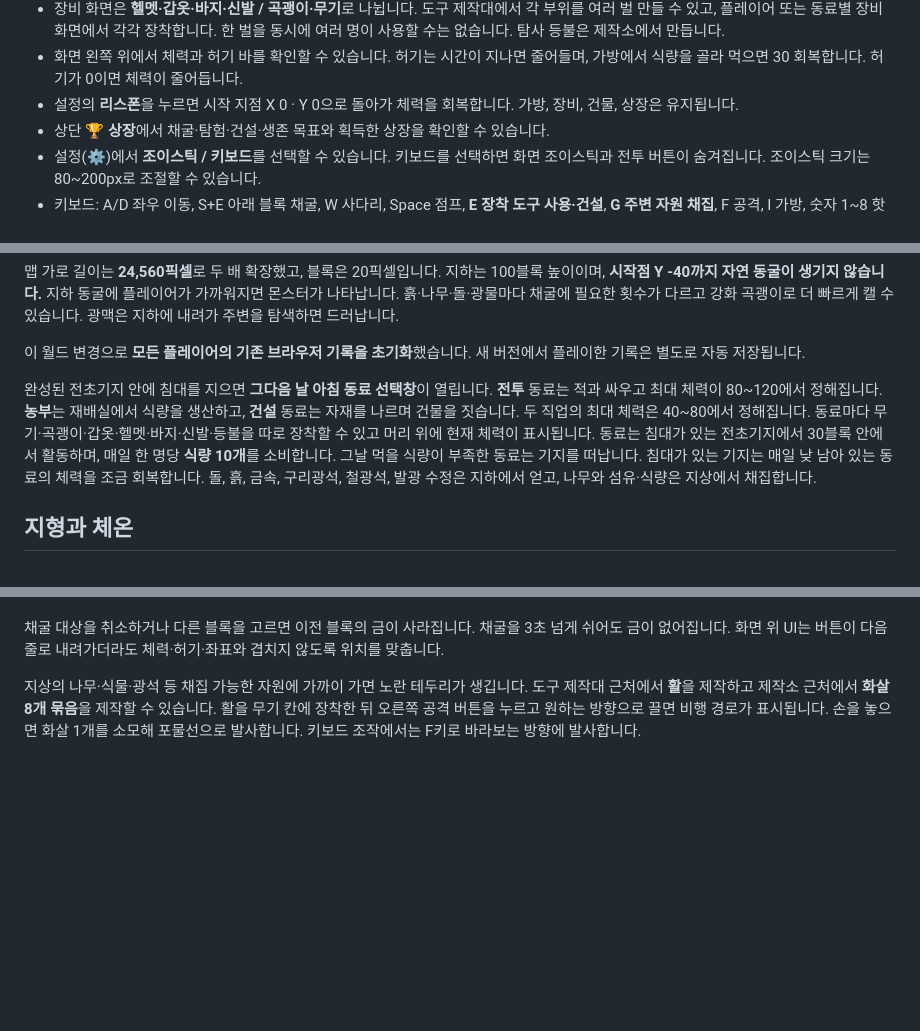
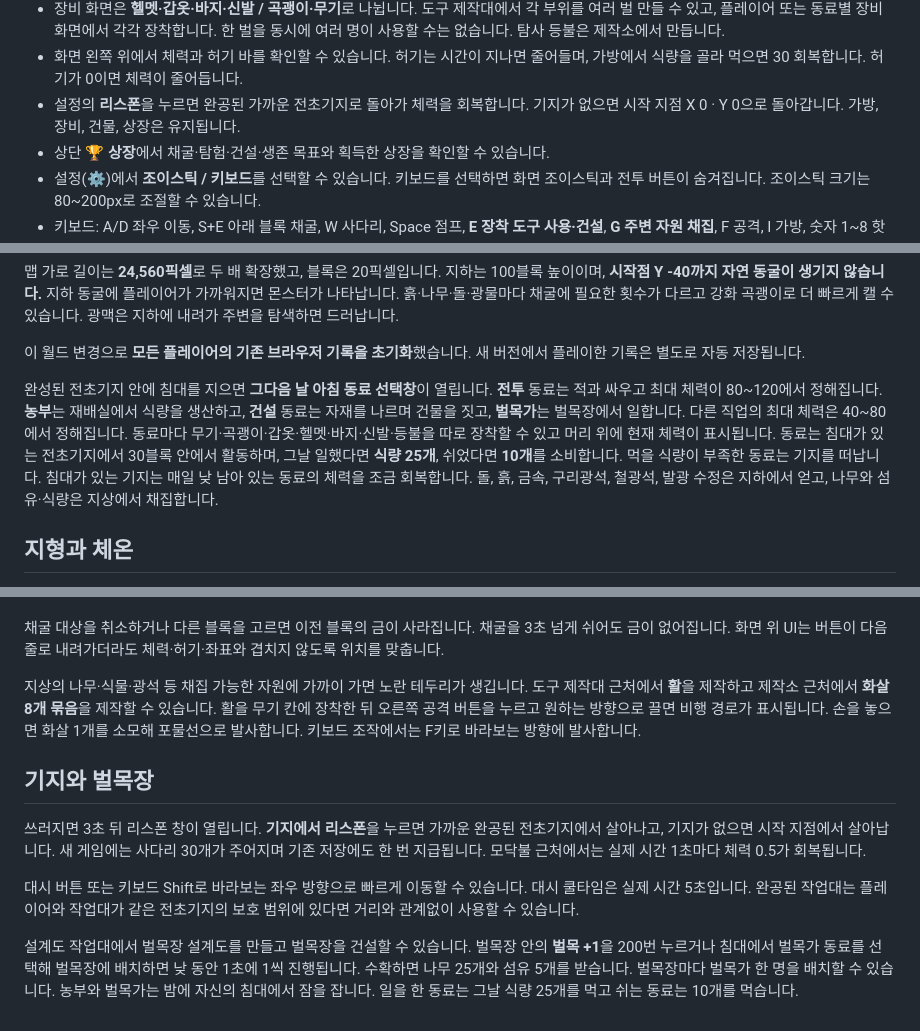
Before and after one commit to lovetoggggggabc-oss/alien-survival, a Markdown page: README.md, 3 parts joined by grey strips. Rendered like a GitHub page; blank space fills up the shorter version.

Commit message:
Add delayed base respawn, dash, campfire healing and lumberjack work

```diff
--- a/README.md
+++ b/README.md
@@ -22,7 +22,7 @@ https://lovetoggggggabc-oss.github.io/alien-survival/
 - 제작소에서 **보관 상자**를 만든 다음 가방에서 상자를 선택해 평평한 지상에 놓습니다. 설치한 상자를 터치하면 재료·식량·사다리·회복약을 넣고 꺼낼 수 있습니다. 종류별 최대 64개까지 보관하며 저장됩니다.
 - 장비 화면은 **헬멧·갑옷·바지·신발 / 곡괭이·무기**로 나뉩니다. 도구 제작대에서 각 부위를 여러 벌 만들 수 있고, 플레이어 또는 동료별 장비 화면에서 각각 장착합니다. 한 벌을 동시에 여러 명이 사용할 수는 없습니다. 탐사 등불은 제작소에서 만듭니다.
 - 화면 왼쪽 위에서 체력과 허기 바를 확인할 수 있습니다. 허기는 시간이 지나면 줄어들며, 가방에서 식량을 골라 먹으면 30 회복합니다. 허기가 0이면 체력이 줄어듭니다.
-- 설정의 **리스폰**을 누르면 시작 지점 X 0 · Y 0으로 돌아가 체력을 회복합니다. 가방, 장비, 건물, 상장은 유지됩니다.
+- 설정의 **리스폰**을 누르면 완공된 가까운 전초기지로 돌아가 체력을 회복합니다. 기지가 없으면 시작 지점 X 0 · Y 0으로 돌아갑니다. 가방, 장비, 건물, 상장은 유지됩니다.
 - 상단 **🏆 상장**에서 채굴·탐험·건설·생존 목표와 획득한 상장을 확인할 수 있습니다.
 - 설정(⚙)에서 **조이스틱 / 키보드**를 선택할 수 있습니다. 키보드를 선택하면 화면 조이스틱과 전투 버튼이 숨겨집니다. 조이스틱 크기는 80~200px로 조절할 수 있습니다.
 - 키보드: A/D 좌우 이동, S+E 아래 블록 채굴, W 사다리, Space 점프, **E 장착 도구 사용·건설**, **G 주변 자원 채집**, F 공격, I 가방, 숫자 1~8 핫바. E·G·F는 길게 누를 수 있습니다.
@@ -47,7 +47,7 @@ https://lovetoggggggabc-oss.github.io/alien-survival/
 
 이 월드 변경으로 **모든 플레이어의 기존 브라우저 기록을 초기화**했습니다. 새 버전에서 플레이한 기록은 별도로 자동 저장됩니다.
 
-완성된 전초기지 안에 침대를 지으면 **그다음 날 아침 동료 선택창**이 열립니다. **전투** 동료는 적과 싸우고 최대 체력이 80~120에서 정해집니다. **농부**는 재배실에서 식량을 생산하고, **건설** 동료는 자재를 나르며 건물을 짓습니다. 두 직업의 최대 체력은 40~80에서 정해집니다. 동료마다 무기·곡괭이·갑옷·헬멧·바지·신발·등불을 따로 장착할 수 있고 머리 위에 현재 체력이 표시됩니다. 동료는 침대가 있는 전초기지에서 30블록 안에서 활동하며, 매일 한 명당 **식량 10개**를 소비합니다. 그날 먹을 식량이 부족한 동료는 기지를 떠납니다. 침대가 있는 기지는 매일 낮 남아 있는 동료의 체력을 조금 회복합니다. 돌, 흙, 금속, 구리광석, 철광석, 발광 수정은 지하에서 얻고, 나무와 섬유·식량은 지상에서 채집합니다.
+완성된 전초기지 안에 침대를 지으면 **그다음 날 아침 동료 선택창**이 열립니다. **전투** 동료는 적과 싸우고 최대 체력이 80~120에서 정해집니다. **농부**는 재배실에서 식량을 생산하고, **건설** 동료는 자재를 나르며 건물을 짓고, **벌목가**는 벌목장에서 일합니다. 다른 직업의 최대 체력은 40~80에서 정해집니다. 동료마다 무기·곡괭이·갑옷·헬멧·바지·신발·등불을 따로 장착할 수 있고 머리 위에 현재 체력이 표시됩니다. 동료는 침대가 있는 전초기지에서 30블록 안에서 활동하며, 그날 일했다면 **식량 25개**, 쉬었다면 **10개**를 소비합니다. 먹을 식량이 부족한 동료는 기지를 떠납니다. 침대가 있는 기지는 매일 낮 남아 있는 동료의 체력을 조금 회복합니다. 돌, 흙, 금속, 구리광석, 철광석, 발광 수정은 지하에서 얻고, 나무와 섬유·식량은 지상에서 채집합니다.
 
 ## 지형과 체온
 
@@ -72,3 +72,11 @@ https://lovetoggggggabc-oss.github.io/alien-survival/
 채굴 대상을 취소하거나 다른 블록을 고르면 이전 블록의 금이 사라집니다. 채굴을 3초 넘게 쉬어도 금이 없어집니다. 화면 위 UI는 버튼이 다음 줄로 내려가더라도 체력·허기·좌표와 겹치지 않도록 위치를 맞춥니다.
 
 지상의 나무·식물·광석 등 채집 가능한 자원에 가까이 가면 노란 테두리가 생깁니다. 도구 제작대 근처에서 **활**을 제작하고 제작소 근처에서 **화살 8개 묶음**을 제작할 수 있습니다. 활을 무기 칸에 장착한 뒤 오른쪽 공격 버튼을 누르고 원하는 방향으로 끌면 비행 경로가 표시됩니다. 손을 놓으면 화살 1개를 소모해 포물선으로 발사합니다. 키보드 조작에서는 F키로 바라보는 방향에 발사합니다.
+
+## 기지와 벌목장
+
+쓰러지면 3초 뒤 리스폰 창이 열립니다. **기지에서 리스폰**을 누르면 가까운 완공된 전초기지에서 살아나고, 기지가 없으면 시작 지점에서 살아납니다. 새 게임에는 사다리 30개가 주어지며 기존 저장에도 한 번 지급됩니다. 모닥불 근처에서는 실제 시간 1초마다 체력 0.5가 회복됩니다.
+
+대시 버튼 또는 키보드 Shift로 바라보는 좌우 방향으로 빠르게 이동할 수 있습니다. 대시 쿨타임은 실제 시간 5초입니다. 완공된 작업대는 플레이어와 작업대가 같은 전초기지의 보호 범위에 있다면 거리와 관계없이 사용할 수 있습니다.
+
+설계도 작업대에서 벌목장 설계도를 만들고 벌목장을 건설할 수 있습니다. 벌목장 안의 **벌목 +1**을 200번 누르거나 침대에서 벌목가 동료를 선택해 벌목장에 배치하면 낮 동안 1초에 1씩 진행됩니다. 수확하면 나무 25개와 섬유 5개를 받습니다. 벌목장마다 벌목가 한 명을 배치할 수 있습니다. 농부와 벌목가는 밤에 자신의 침대에서 잠을 잡니다. 일을 한 동료는 그날 식량 25개를 먹고 쉬는 동료는 10개를 먹습니다.
```
